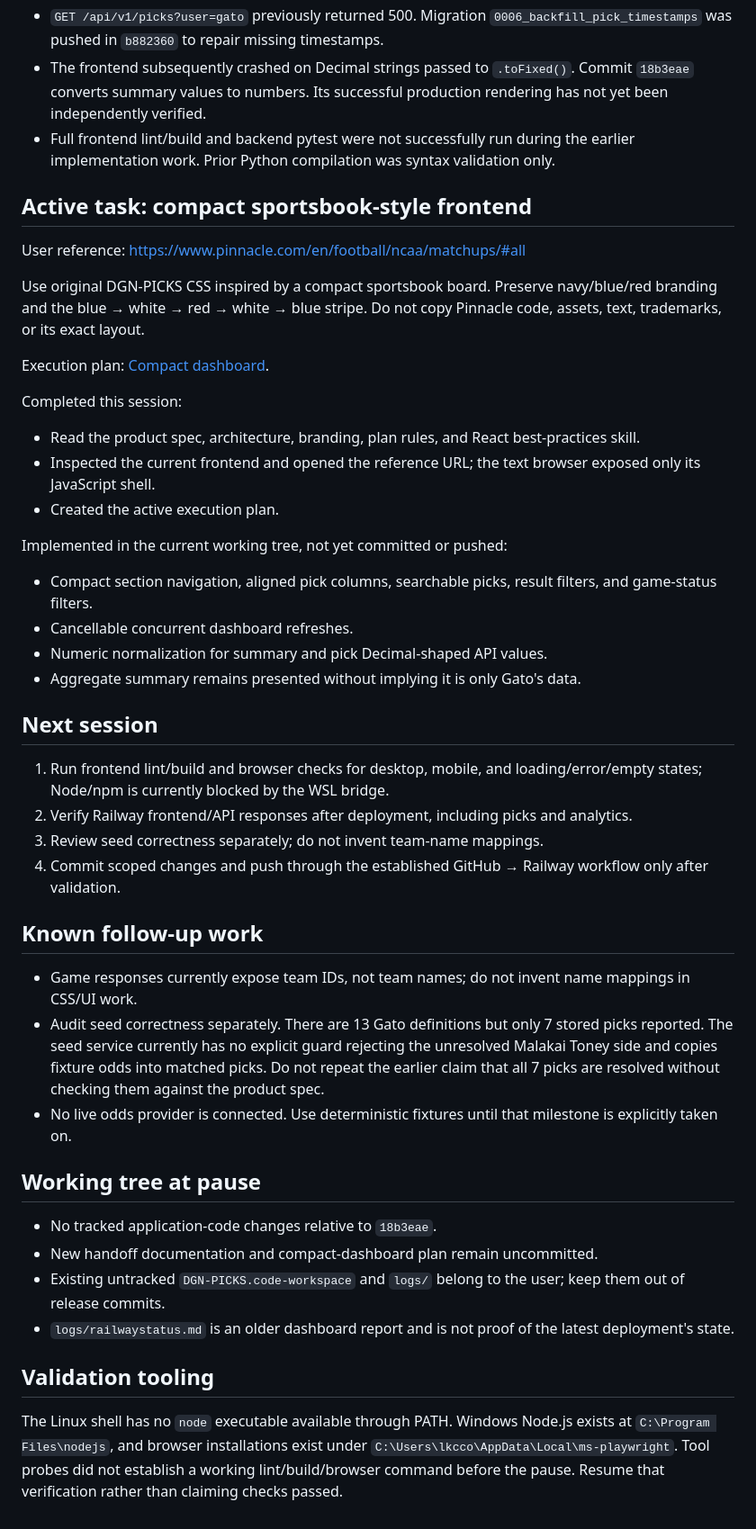
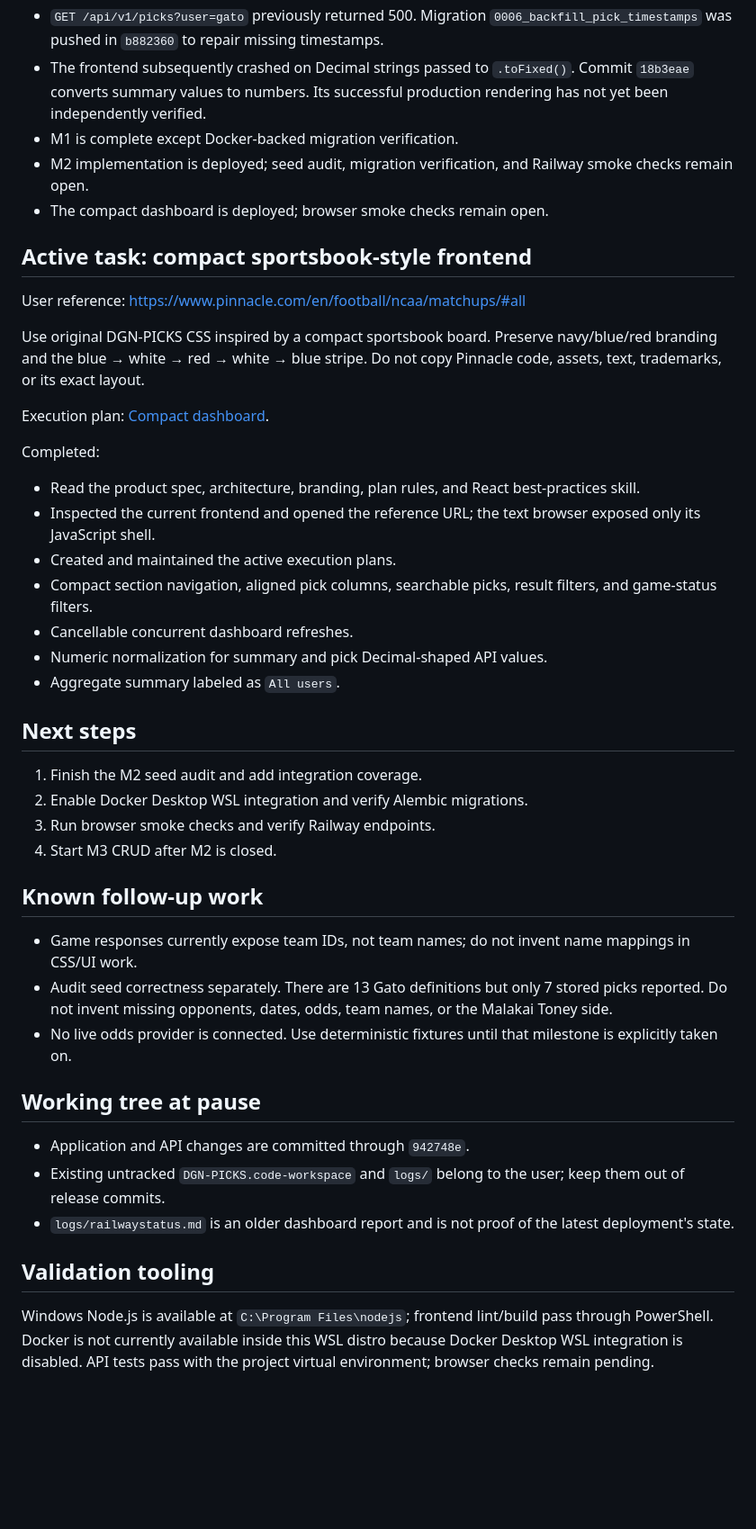
Before and after one commit to lkccomander/DGN-PICKS, a Markdown page: STATUS.md, the part around one of its changes. Shown at 90% size. Drawn GitHub-style; blank space fills up the shorter version.

```diff
--- a/STATUS.md
+++ b/STATUS.md
@@ -20,7 +64,9 @@ Session paused at the user's request. Resume here next session after reading the
 - Last user-provided Railway results showed 4 games, 7 pending picks, 7 units risked, and zero profit. These are historical observations, not a fresh live check at handoff.
 - `GET /api/v1/picks?user=gato` previously returned 500. Migration `0006_backfill_pick_timestamps` was pushed in `b882360` to repair missing timestamps.
 - The frontend subsequently crashed on Decimal strings passed to `.toFixed()`. Commit `18b3eae` converts summary values to numbers. Its successful production rendering has not yet been independently verified.
-- Full frontend lint/build and backend pytest were not successfully run during the earlier implementation work. Prior Python compilation was syntax validation only.
+- M1 is complete except Docker-backed migration verification.
+- M2 implementation is deployed; seed audit, migration verification, and Railway smoke checks remain open.
+- The compact dashboard is deployed; browser smoke checks remain open.
 
 ## Active task: compact sportsbook-style frontend
 
@@ -30,39 +76,35 @@ Use original DGN-PICKS CSS inspired by a compact sportsbook board. Preserve navy
 
 Execution plan: [Compact dashboard](docs/exec-plans/active/2026-09-08-compact-dashboard.md).
 
-Completed this session:
+Completed:
 
 - Read the product spec, architecture, branding, plan rules, and React best-practices skill.
 - Inspected the current frontend and opened the reference URL; the text browser exposed only its JavaScript shell.
-- Created the active execution plan.
-
-Implemented in the current working tree, not yet committed or pushed:
-
+- Created and maintained the active execution plans.
 - Compact section navigation, aligned pick columns, searchable picks, result filters, and game-status filters.
 - Cancellable concurrent dashboard refreshes.
 - Numeric normalization for summary and pick Decimal-shaped API values.
-- Aggregate summary remains presented without implying it is only Gato's data.
+- Aggregate summary labeled as `All users`.
 
-## Next session
+## Next steps
 
-1. Run frontend lint/build and browser checks for desktop, mobile, and loading/error/empty states; Node/npm is currently blocked by the WSL bridge.
-2. Verify Railway frontend/API responses after deployment, including picks and analytics.
-3. Review seed correctness separately; do not invent team-name mappings.
-4. Commit scoped changes and push through the established GitHub → Railway workflow only after validation.
+1. Finish the M2 seed audit and add integration coverage.
+2. Enable Docker Desktop WSL integration and verify Alembic migrations.
+3. Run browser smoke checks and verify Railway endpoints.
+4. Start M3 CRUD after M2 is closed.
 
 ## Known follow-up work
 
 - Game responses currently expose team IDs, not team names; do not invent name mappings in CSS/UI work.
-- Audit seed correctness separately. There are 13 Gato definitions but only 7 stored picks reported. The seed service currently has no explicit guard rejecting the unresolved Malakai Toney side and copies fixture odds into matched picks. Do not repeat the earlier claim that all 7 picks are resolved without checking them against the product spec.
+- Audit seed correctness separately. There are 13 Gato definitions but only 7 stored picks reported. Do not invent missing opponents, dates, odds, team names, or the Malakai Toney side.
 - No live odds provider is connected. Use deterministic fixtures until that milestone is explicitly taken on.
 
 ## Working tree at pause
 
-- No tracked application-code changes relative to `18b3eae`.
-- New handoff documentation and compact-dashboard plan remain uncommitted.
+- Application and API changes are committed through `942748e`.
 - Existing untracked `DGN-PICKS.code-workspace` and `logs/` belong to the user; keep them out of release commits.
 - `logs/railwaystatus.md` is an older dashboard report and is not proof of the latest deployment's state.
 
 ## Validation tooling
 
-The Linux shell has no `node` executable available through PATH. Windows Node.js exists at `C:\Program Files\nodejs`, and browser installations exist under `C:\Users\lkcco\AppData\Local\ms-playwright`. Tool probes did not establish a working lint/build/browser command before the pause. Resume that verification rather than claiming checks passed.
+Windows Node.js is available at `C:\Program Files\nodejs`; frontend lint/build pass through PowerShell. Docker is not currently available inside this WSL distro because Docker Desktop WSL integration is disabled. API tests pass with the project virtual environment; browser checks remain pending.
```
Also changed, not shown: other parts of STATUS.md (+48 -4 lines).
